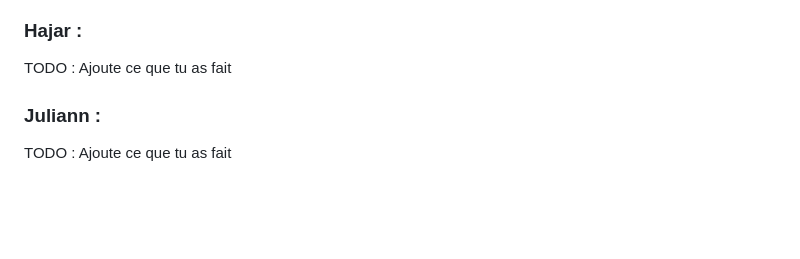
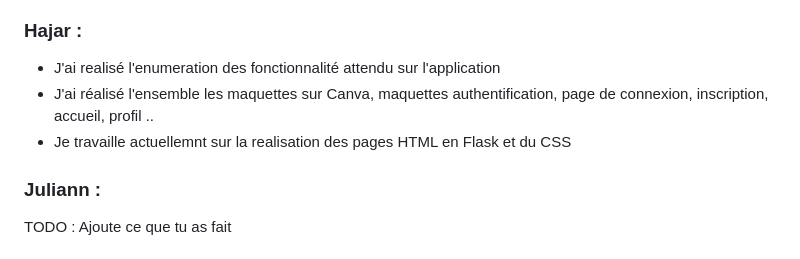
Before and after one commit to Yannis-barache/SAE-3.05, a Markdown page: README.md, the part around the change. Drawn GitHub-style; blank space fills up the shorter version.

Commit message:
Update README.md
ajout  de mes tâches

```diff
--- a/README.md
+++ b/README.md
@@ -127,8 +127,10 @@ Nous nous sommes ensuite répartis les tâches à réaliser pour la première se
 
 
 ### Hajar :
+- J'ai realisé l'enumeration  des fonctionnalité attendu sur l'application
+- J'ai réalisé l'ensemble les maquettes sur Canva, maquettes authentification, page de connexion, inscription, accueil, profil ..
+- Je travaille actuellemnt sur la realisation des pages HTML en Flask et du CSS
 
-TODO : Ajoute ce que tu as fait
 
 ### Juliann :
 
```
